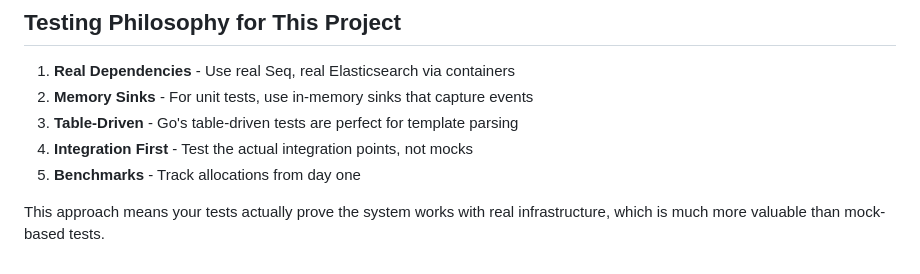
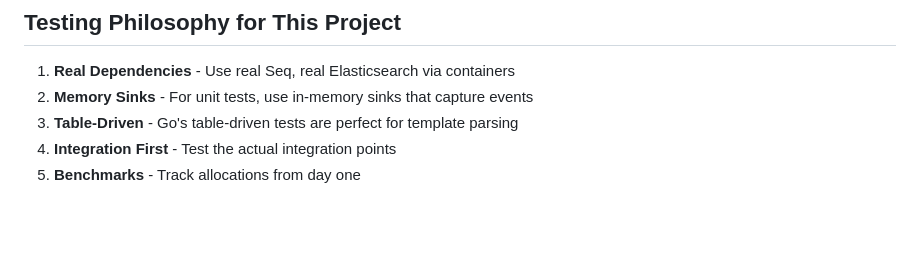
Before and after one commit to willibrandon/mtlog, a Markdown page: docs/testing.md, the part around the change. GitHub-like rendering; blank space fills up the shorter version.

Commit message:
Refine testing documentation

```diff
--- a/docs/testing.md
+++ b/docs/testing.md
@@ -277,7 +277,5 @@ docker-compose -f docker/docker-compose.test.yml down
 1. **Real Dependencies** - Use real Seq, real Elasticsearch via containers
 2. **Memory Sinks** - For unit tests, use in-memory sinks that capture events
 3. **Table-Driven** - Go's table-driven tests are perfect for template parsing
-4. **Integration First** - Test the actual integration points, not mocks
+4. **Integration First** - Test the actual integration points
 5. **Benchmarks** - Track allocations from day one
-
-This approach means your tests actually prove the system works with real infrastructure, which is much more valuable than mock-based tests.
```
